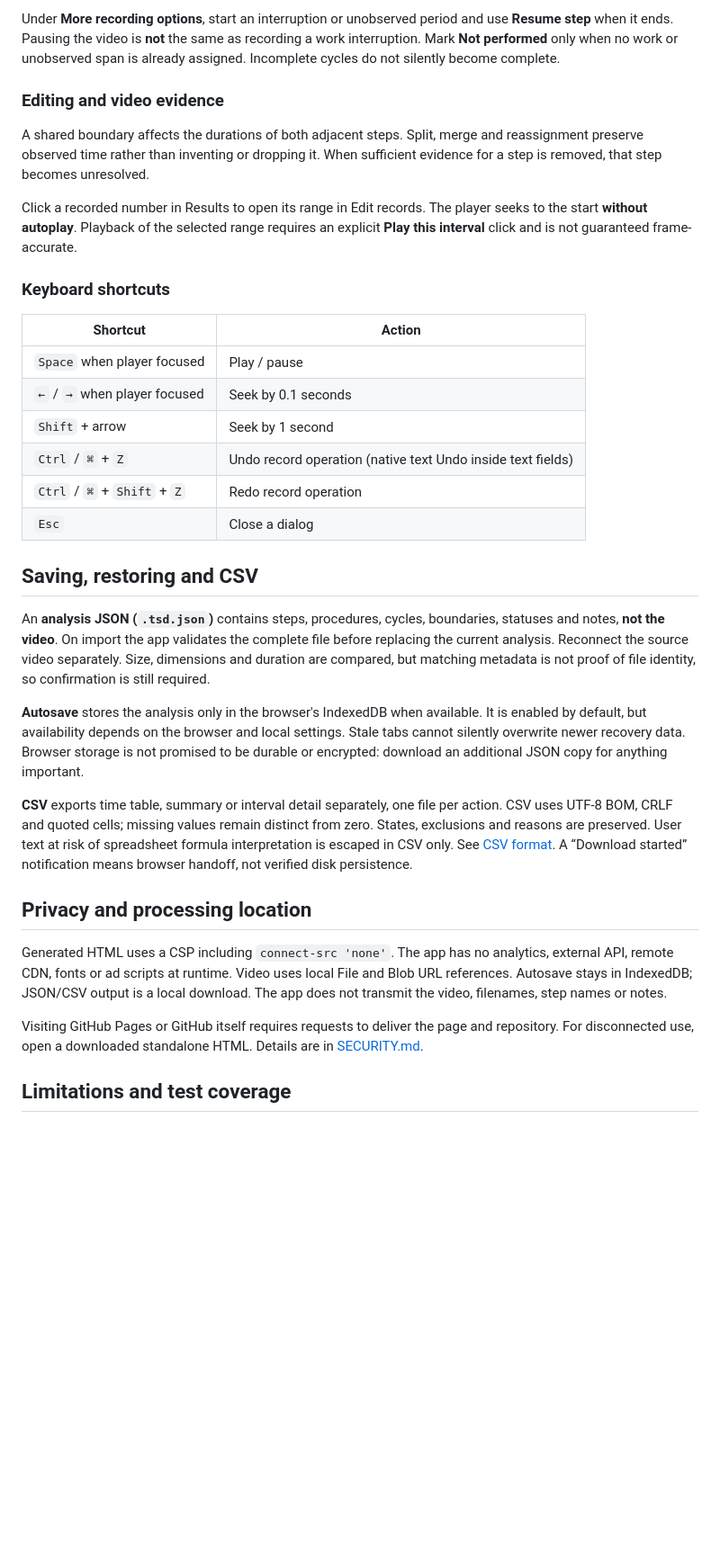
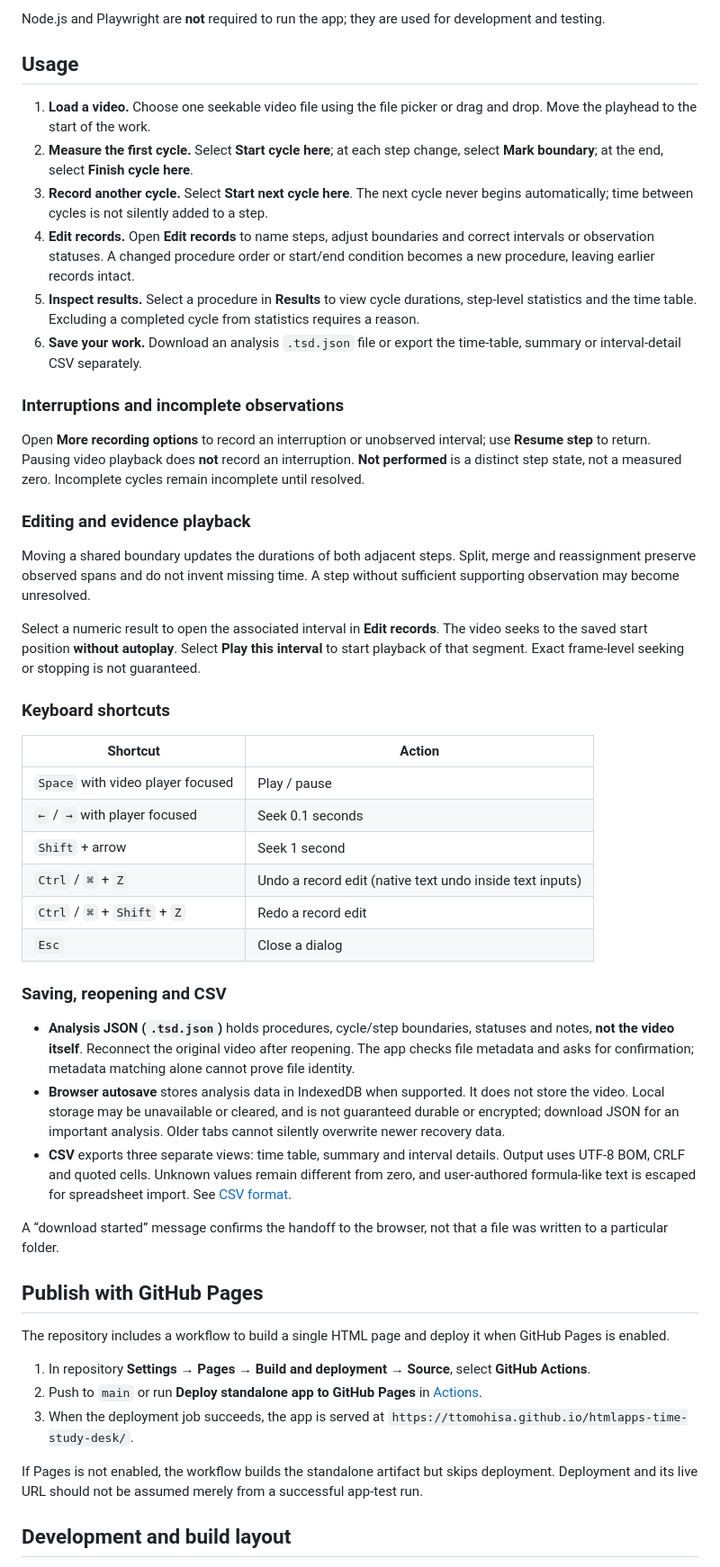
Before and after one commit to ttomohisa/htmlapps-time-study-desk, a Markdown page: README.md, the part around one of its changes. Shown at 90% size. GitHub-like rendering; blank space fills up the shorter version.

Commit message:
docs: rewrite English README to match PDF Organizer guide

```diff
--- a/README.md
+++ b/README.md
@@ -46,36 +50,53 @@ Download a successful build artifact from [GitHub Actions](https://github.com/tt
 
-Under **More recording options**, start an interruption or unobserved period and use **Resume step** when it ends. Pausing the video is **not** the same as recording a work interruption. Mark **Not performed** only when no work or unobserved span is already assigned. Incomplete cycles do not silently become complete.
+Node.js and Playwright are **not** required to run the app; they are used for development and testing.
 
-### Editing and video evidence
+## Usage
 
-A shared boundary affects the durations of both adjacent steps. Split, merge and reassignment preserve observed time rather than inventing or dropping it. When sufficient evidence for a step is removed, that step becomes unresolved.
+1. **Load a video.** Choose one seekable video file using the file picker or drag and drop. Move the playhead to the start of the work.
+2. **Measure the first cycle.** Select **Start cycle here**; at each step change, select **Mark boundary**; at the end, select **Finish cycle here**.
+3. **Record another cycle.** Select **Start next cycle here**. The next cycle never begins automatically; time between cycles is not silently added to a step.
+4. **Edit records.** Open **Edit records** to name steps, adjust boundaries and correct intervals or observation statuses. A changed procedure order or start/end condition becomes a new procedure, leaving earlier records intact.
+5. **Inspect results.** Select a procedure in **Results** to view cycle durations, step-level statistics and the time table. Excluding a completed cycle from statistics requires a reason.
+6. **Save your work.** Download an analysis `.tsd.json` file or export the time-table, summary or interval-detail CSV separately.
 
-Click a recorded number in Results to open its range in Edit records. The player seeks to the start **without autoplay**. Playback of the selected range requires an explicit **Play this interval** click and is not guaranteed frame-accurate.
+### Interruptions and incomplete observations
+
+Open **More recording options** to record an interruption or unobserved interval; use **Resume step** to return. Pausing video playback does **not** record an interruption. **Not performed** is a distinct step state, not a measured zero. Incomplete cycles remain incomplete until resolved.
+
+### Editing and evidence playback
+
+Moving a shared boundary updates the durations of both adjacent steps. Split, merge and reassignment preserve observed spans and do not invent missing time. A step without sufficient supporting observation may become unresolved.
+
+Select a numeric result to open the associated interval in **Edit records**. The video seeks to the saved start position **without autoplay**. Select **Play this interval** to start playback of that segment. Exact frame-level seeking or stopping is not guaranteed.
 
 ### Keyboard shortcuts
 
 | Shortcut | Action |
 | --- | --- |
-| `Space` when player focused | Play / pause |
-| `←` / `→` when player focused | Seek by 0.1 seconds |
-| `Shift` + arrow | Seek by 1 second |
-| `Ctrl` / `⌘` + `Z` | Undo record operation (native text Undo inside text fields) |
-| `Ctrl` / `⌘` + `Shift` + `Z` | Redo record operation |
+| `Space` with video player focused | Play / pause |
+| `←` / `→` with player focused | Seek 0.1 seconds |
+| `Shift` + arrow | Seek 1 second |
+| `Ctrl` / `⌘` + `Z` | Undo a record edit (native text undo inside text inputs) |
+| `Ctrl` / `⌘` + `Shift` + `Z` | Redo a record edit |
 | `Esc` | Close a dialog |
 
-## Saving, restoring and CSV
+### Saving, reopening and CSV
 
-An **analysis JSON (`.tsd.json`)** contains steps, procedures, cycles, boundaries, statuses and notes, **not the video**. On import the app validates the complete file before replacing the current analysis. Reconnect the source video separately. Size, dimensions and duration are compared, but matching metadata is not proof of file identity, so confirmation is still required.
+- **Analysis JSON (`.tsd.json`)** holds procedures, cycle/step boundaries, statuses and notes, **not the video itself**. Reconnect the original video after reopening. The app checks file metadata and asks for confirmation; metadata matching alone cannot prove file identity.
+- **Browser autosave** stores analysis data in IndexedDB when supported. It does not store the video. Local storage may be unavailable or cleared, and is not guaranteed durable or encrypted; download JSON for an important analysis. Older tabs cannot silently overwrite newer recovery data.
+- **CSV** exports three separate views: time table, summary and interval details. Output uses UTF-8 BOM, CRLF and quoted cells. Unknown values remain different from zero, and user-authored formula-like text is escaped for spreadsheet import. See [CSV format](docs/CSV_FORMAT.md).
 
-**Autosave** stores the analysis only in the browser's IndexedDB when available. It is enabled by default, but availability depends on the browser and local settings. Stale tabs cannot silently overwrite newer recovery data. Browser storage is not promised to be durable or encrypted: download an additional JSON copy for anything important.
+A “download started” message confirms the handoff to the browser, not that a file was written to a particular folder.
 
-**CSV** exports time table, summary or interval detail separately, one file per action. CSV uses UTF-8 BOM, CRLF and quoted cells; missing values remain distinct from zero. States, exclusions and reasons are preserved. User text at risk of spreadsheet formula interpretation is escaped in CSV only. See [CSV format](docs/CSV_FORMAT.md). A “Download started” notification means browser handoff, not verified disk persistence.
+## Publish with GitHub Pages
 
-## Privacy and processing location
+The repository includes a workflow to build a single HTML page and deploy it when GitHub Pages is enabled.
 
-Generated HTML uses a CSP including `connect-src 'none'`. The app has no analytics, external API, remote CDN, fonts or ad scripts at runtime. Video uses local File and Blob URL references. Autosave stays in IndexedDB; JSON/CSV output is a local download. The app does not transmit the video, filenames, step names or notes.
+1. In repository **Settings → Pages → Build and deployment → Source**, select **GitHub Actions**.
+2. Push to `main` or run **Deploy standalone app to GitHub Pages** in [Actions](https://github.com/ttomohisa/htmlapps-time-study-desk/actions/workflows/deploy-pages.yml).
+3. When the deployment job succeeds, the app is served at `https://ttomohisa.github.io/htmlapps-time-study-desk/`.
 
-Visiting GitHub Pages or GitHub itself requires requests to deliver the page and repository. For disconnected use, open a downloaded standalone HTML. Details are in [SECURITY.md](SECURITY.md).
+If Pages is not enabled, the workflow builds the standalone artifact but skips deployment. Deployment and its live URL should not be assumed merely from a successful app-test run.
 
-## Limitations and test coverage
+## Development and build layout
 
```
Also changed, not shown: other parts of README.md (+73 -38 lines).
